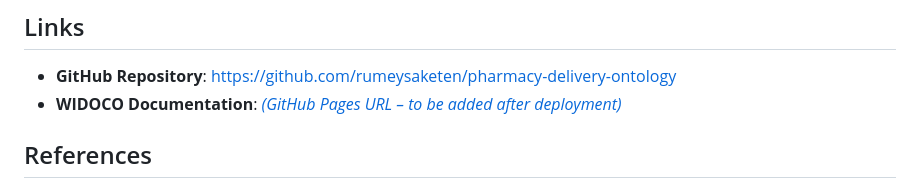
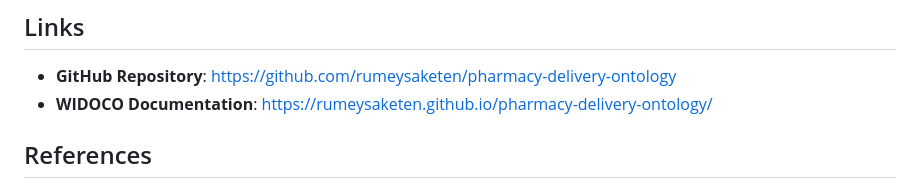
Before and after one commit to rumeysaketen/pharmacy-delivery-ontology, a Markdown page: README.md, the part around the change. Rendered like a GitHub page.

Commit message:
Update WIDOCO Documentation link in README

```diff
--- a/README.md
+++ b/README.md
@@ -114,8 +114,7 @@ Ayse (User)
 ## Links
 
 - **GitHub Repository**: https://github.com/rumeysaketen/pharmacy-delivery-ontology
-- **WIDOCO Documentation**: [*(GitHub Pages URL – to be added after deployment)*
-](https://rumeysaketen.github.io/pharmacy-delivery-ontology/)
+- **WIDOCO Documentation**: https://rumeysaketen.github.io/pharmacy-delivery-ontology/
 ## References
 
 - Horridge, M., & Bechhofer, S. (2011). The OWL API: A Java API for OWL Ontologies. *Semantic Web*, 2(1), 11–21.
```
